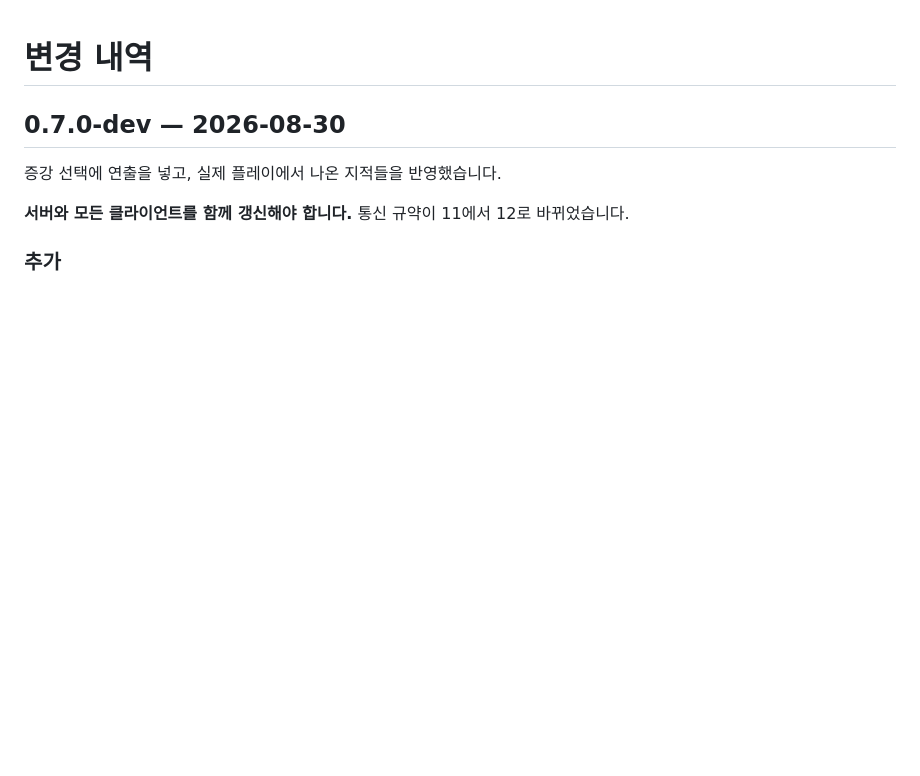
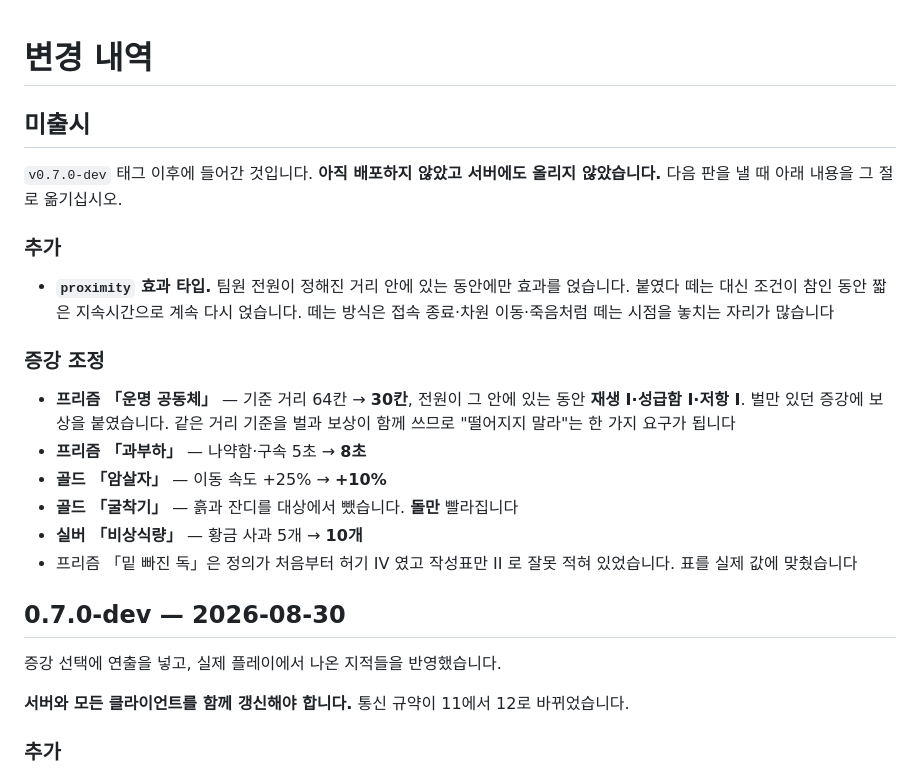
Before and after one commit to Yumesa2025/Minecraft_HPShareMod, a Markdown page: CHANGELOG.md, the part around the change. Rendered like a GitHub page; blank space fills up the shorter version.

```diff
--- a/CHANGELOG.md
+++ b/CHANGELOG.md
@@ -1,4 +1,27 @@
 # 변경 내역
+
+## 미출시
+
+`v0.7.0-dev` 태그 이후에 들어간 것입니다. **아직 배포하지 않았고 서버에도 올리지
+않았습니다.** 다음 판을 낼 때 아래 내용을 그 절로 옮기십시오.
+
+### 추가
+
+- **`proximity` 효과 타입.** 팀원 전원이 정해진 거리 안에 있는 동안에만 효과를 얹습니다.
+  붙였다 떼는 대신 조건이 참인 동안 짧은 지속시간으로 계속 다시 얹습니다. 떼는 방식은
+  접속 종료·차원 이동·죽음처럼 떼는 시점을 놓치는 자리가 많습니다
+
+### 증강 조정
+
+- **프리즘 「운명 공동체」** — 기준 거리 64칸 → **30칸**, 전원이 그 안에 있는 동안
+  **재생 I·성급함 I·저항 I**. 벌만 있던 증강에 보상을 붙였습니다. 같은 거리 기준을 벌과
+  보상이 함께 쓰므로 "떨어지지 말라"는 한 가지 요구가 됩니다
+- **프리즘 「과부하」** — 나약함·구속 5초 → **8초**
+- **골드 「암살자」** — 이동 속도 +25% → **+10%**
+- **골드 「굴착기」** — 흙과 잔디를 대상에서 뺐습니다. **돌만** 빨라집니다
+- **실버 「비상식량」** — 황금 사과 5개 → **10개**
+- 프리즘 「밑 빠진 독」은 정의가 처음부터 허기 IV 였고 작성표만 II 로 잘못 적혀
+  있었습니다. 표를 실제 값에 맞췄습니다
 
 ## 0.7.0-dev — 2026-08-30
 
```
Also changed, not shown: PROGRESS.md (added, +141 -0 lines), README.md (+21 -2 lines).
